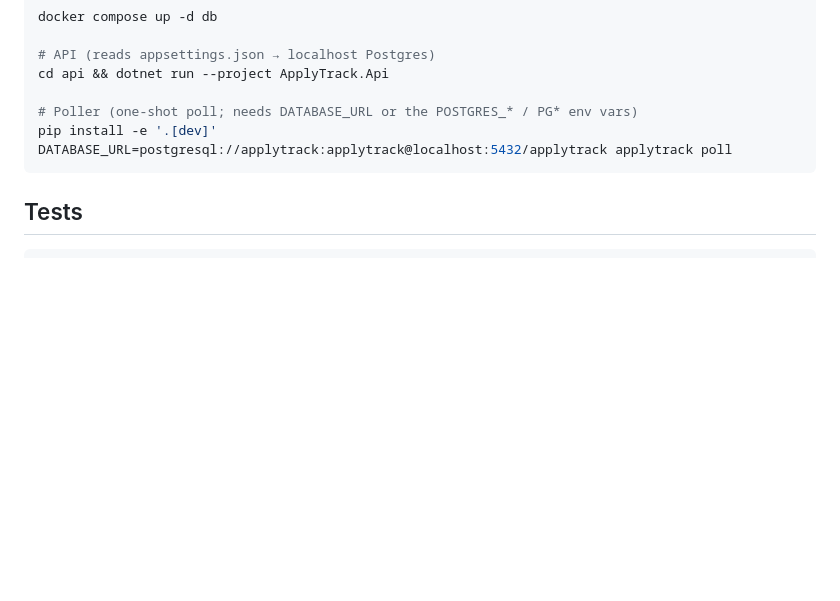
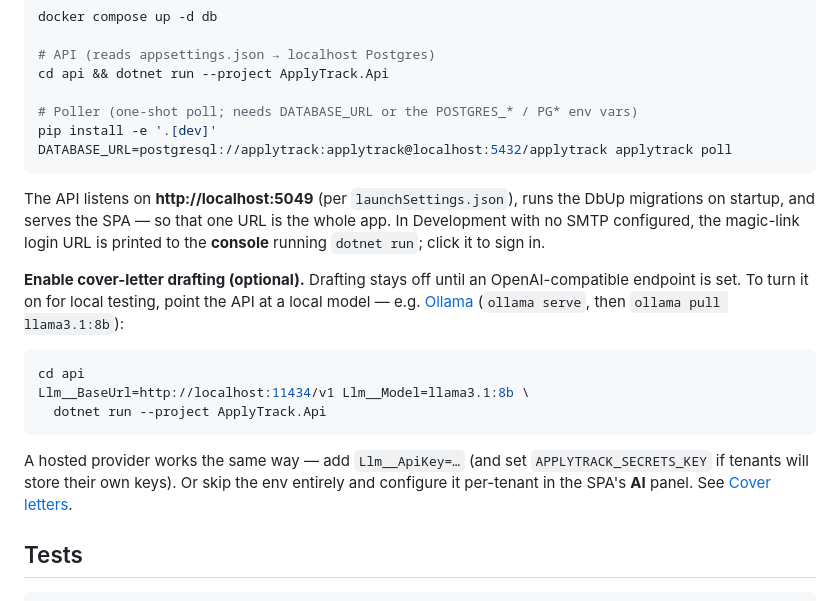
Before and after one commit to CryptoJones/OSApplyTrack, a Markdown page: README.md, the part around the change. Drawn GitHub-style; blank space fills up the shorter version.

Commit message:
docs: show how to enable cover-letter drafting in local dev
The Local development section jumped straight to `dotnet run` with no worked
example of wiring an LLM, so a dev couldn't tell how to turn drafting on for
testing. Add a local-Ollama example (Llm__BaseUrl/Model before dotnet run), note
the dev login link lands on the console, and point at the Cover letters section.

Co-Authored-By: Claude Opus 4.7 <noreply@anthropic.com>

````diff
--- a/README.md
+++ b/README.md
@@ -397,6 +397,27 @@ pip install -e '.[dev]'
 DATABASE_URL=postgresql://applytrack:applytrack@localhost:5432/applytrack applytrack poll
 ```
 
+The API listens on **http://localhost:5049** (per `launchSettings.json`), runs the
+DbUp migrations on startup, and serves the SPA — so that one URL is the whole app.
+In Development with no SMTP configured, the magic-link login URL is printed to the
+**console** running `dotnet run`; click it to sign in.
+
+**Enable cover-letter drafting (optional).** Drafting stays off until an
+OpenAI-compatible endpoint is set. To turn it on for local testing, point the API at
+a local model — e.g. [Ollama](https://ollama.com) (`ollama serve`, then
+`ollama pull llama3.1:8b`):
+
+```sh
+cd api
+Llm__BaseUrl=http://localhost:11434/v1 Llm__Model=llama3.1:8b \
+  dotnet run --project ApplyTrack.Api
+```
+
+A hosted provider works the same way — add `Llm__ApiKey=…` (and set
+`APPLYTRACK_SECRETS_KEY` if tenants will store their own keys). Or skip the env
+entirely and configure it per-tenant in the SPA's **AI** panel. See
+[Cover letters](#cover-letters).
+
 ## Tests
 
 ```sh
````
